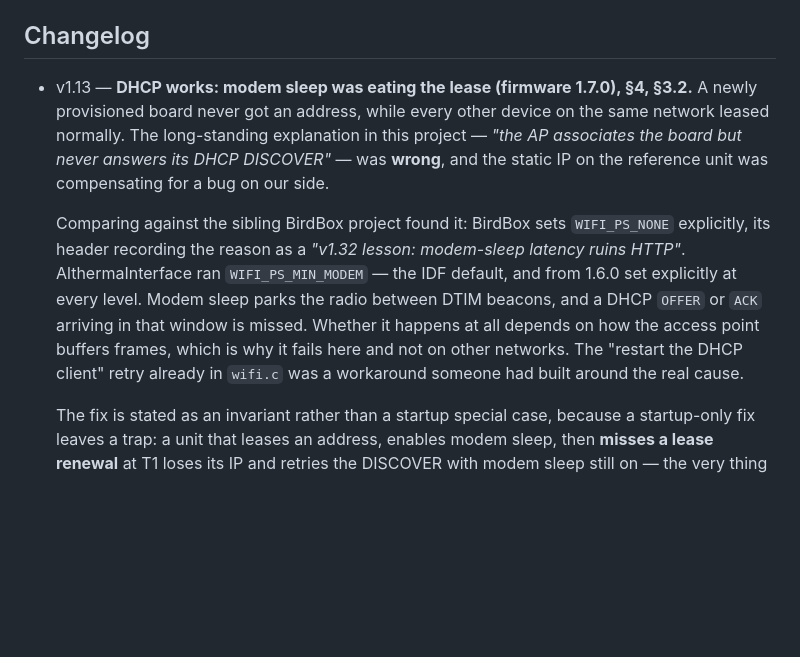
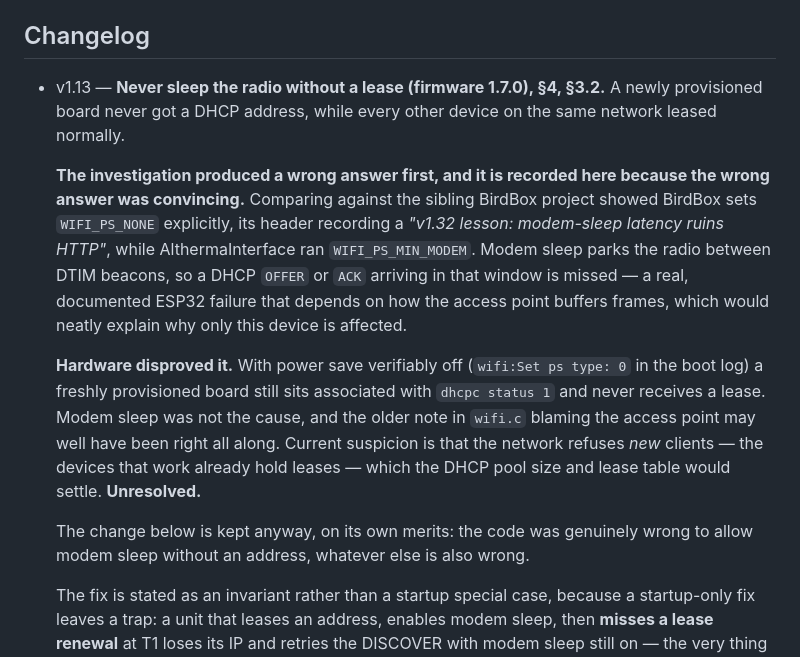
Before and after one commit to SEspe/AlthermaInterface, a Markdown page: FSD_AlthermaInterface.md, the part around the change. Rendered like a GitHub page; blank space fills up the shorter version.

Commit message:
Correct the v1.13 changelog: modem sleep was not the DHCP cause (1.7.0, FSD v1.13)

```diff
--- a/FSD_AlthermaInterface.md
+++ b/FSD_AlthermaInterface.md
@@ -12,22 +12,29 @@ the upstream code maps onto it*.
 
 ## Changelog
 
-- v1.13 — **DHCP works: modem sleep was eating the lease (firmware 1.7.0),
-  §4, §3.2.** A newly provisioned board never got an address, while every other
-  device on the same network leased normally. The long-standing explanation in
-  this project — *"the AP associates the board but never answers its DHCP
-  DISCOVER"* — was **wrong**, and the static IP on the reference unit was
-  compensating for a bug on our side.
+- v1.13 — **Never sleep the radio without a lease (firmware 1.7.0), §4,
+  §3.2.** A newly provisioned board never got a DHCP address, while every other
+  device on the same network leased normally.
 
-  Comparing against the sibling BirdBox project found it: BirdBox sets
-  `WIFI_PS_NONE` explicitly, its header recording the reason as a *"v1.32
-  lesson: modem-sleep latency ruins HTTP"*. AlthermaInterface ran
-  `WIFI_PS_MIN_MODEM` — the IDF default, and from 1.6.0 set explicitly at every
-  level. Modem sleep parks the radio between DTIM beacons, and a DHCP `OFFER` or
-  `ACK` arriving in that window is missed. Whether it happens at all depends on
-  how the access point buffers frames, which is why it fails here and not on
-  other networks. The "restart the DHCP client" retry already in `wifi.c` was a
-  workaround someone had built around the real cause.
+  **The investigation produced a wrong answer first, and it is recorded here
+  because the wrong answer was convincing.** Comparing against the sibling
+  BirdBox project showed BirdBox sets `WIFI_PS_NONE` explicitly, its header
+  recording a *"v1.32 lesson: modem-sleep latency ruins HTTP"*, while
+  AlthermaInterface ran `WIFI_PS_MIN_MODEM`. Modem sleep parks the radio between
+  DTIM beacons, so a DHCP `OFFER` or `ACK` arriving in that window is missed — a
+  real, documented ESP32 failure that depends on how the access point buffers
+  frames, which would neatly explain why only this device is affected.
+
+  **Hardware disproved it.** With power save verifiably off (`wifi:Set ps
+  type: 0` in the boot log) a freshly provisioned board still sits associated
+  with `dhcpc status 1` and never receives a lease. Modem sleep was not the
+  cause, and the older note in `wifi.c` blaming the access point may well have
+  been right all along. Current suspicion is that the network refuses *new*
+  clients — the devices that work already hold leases — which the DHCP pool size
+  and lease table would settle. **Unresolved.**
+
+  The change below is kept anyway, on its own merits: the code was genuinely
+  wrong to allow modem sleep without an address, whatever else is also wrong.
 
   The fix is stated as an invariant rather than a startup special case, because
   a startup-only fix leaves a trap: a unit that leases an address, enables modem
```
